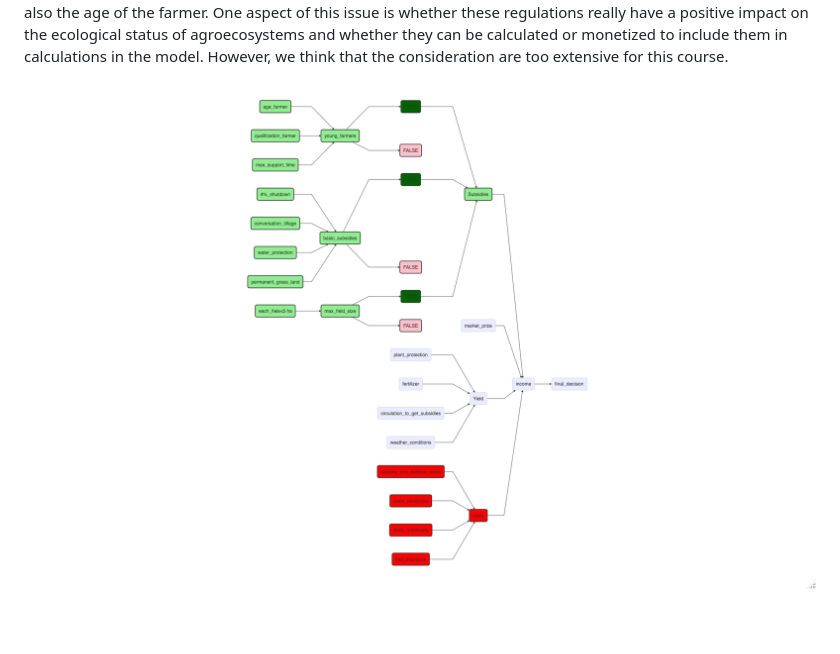
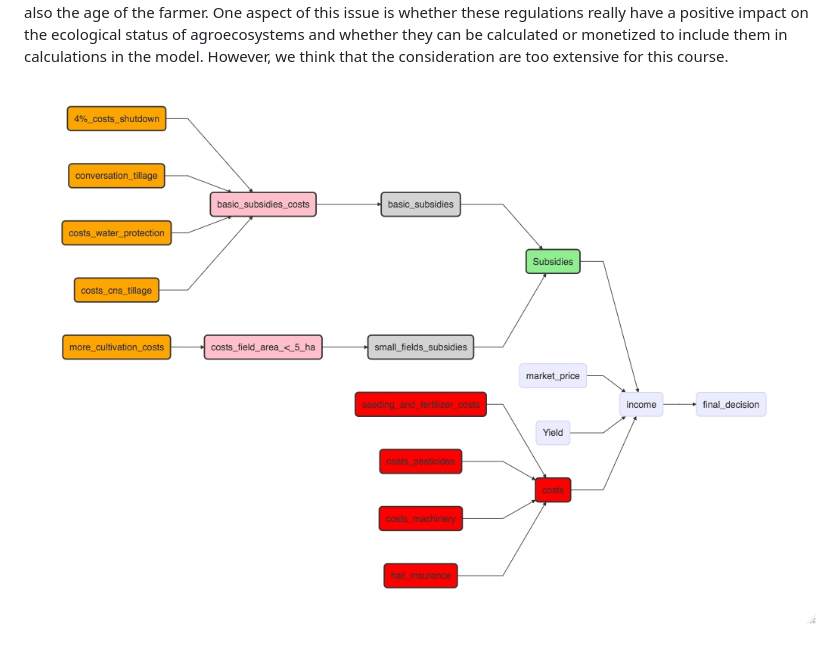
Before and after one commit to PhilippAusgust/EU_Subsidies, a Markdown page: README.md, the part around the change. Rendered like a GitHub page; pictures changed too: Final_plot.jpeg (added).

Commit message:
new concept plot

```diff
--- a/README.md
+++ b/README.md
@@ -17,4 +17,4 @@ One aspect of this issue is whether these regulations really have a positive imp
 
 
 
-![image info](./aktueller_chart.jpeg)
+![image info](./Final_plot.jpeg)
```
